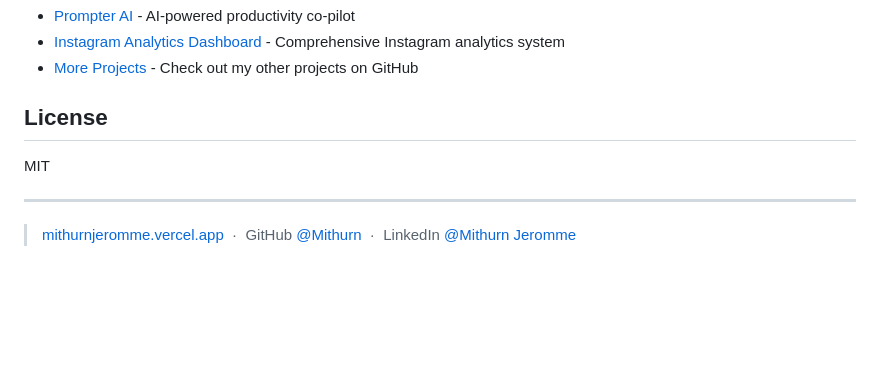
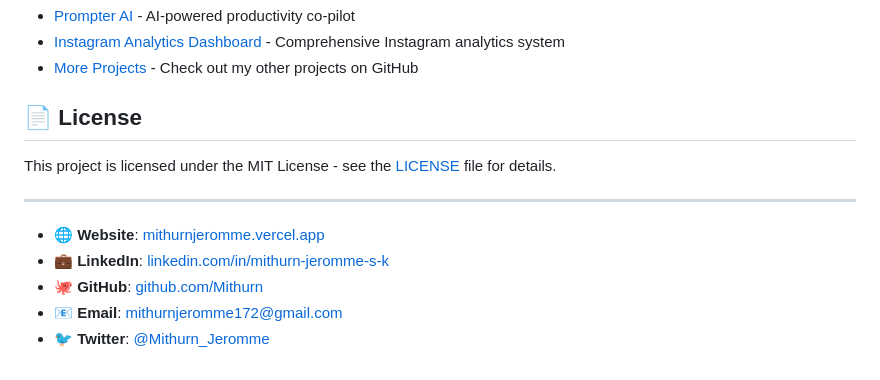
Before and after one commit to Mithurn/Tamil-Language-Assistant, a Markdown page: readme.md, the part around the change. GitHub-like rendering; blank space fills up the shorter version.

```diff
--- a/readme.md
+++ b/readme.md
@@ -188,12 +188,15 @@ If you like this extension and find it helpful, consider:
 - [Instagram Analytics Dashboard](https://github.com/Mithurn/instagram-profile-webscraper) - Comprehensive Instagram analytics system
 - [More Projects](https://github.com/Mithurn) - Check out my other projects on GitHub
 
-## License
+## 📄 License
 
-MIT
+This project is licensed under the MIT License - see the [LICENSE](LICENSE) file for details.
 
 ---
 
-> [mithurnjeromme.vercel.app](https://mithurnjeromme.vercel.app) &nbsp;&middot;&nbsp;
-> GitHub [@Mithurn](https://github.com/Mithurn) &nbsp;&middot;&nbsp;
-> LinkedIn [@Mithurn Jeromme](https://www.linkedin.com/in/mithurn-jeromme-s-k/)
+
+- 🌐 **Website**: [mithurnjeromme.vercel.app](https://mithurnjeromme.vercel.app)
+- 💼 **LinkedIn**: [linkedin.com/in/mithurn-jeromme-s-k](https://www.linkedin.com/in/mithurn-jeromme-s-k/)
+- 🐙 **GitHub**: [github.com/Mithurn](https://github.com/Mithurn)
+- 📧 **Email**: mithurnjeromme172@gmail.com
+- 🐦 **Twitter**: [@Mithurn_Jeromme](https://x.com/Mithurn_Jeromme)
```
